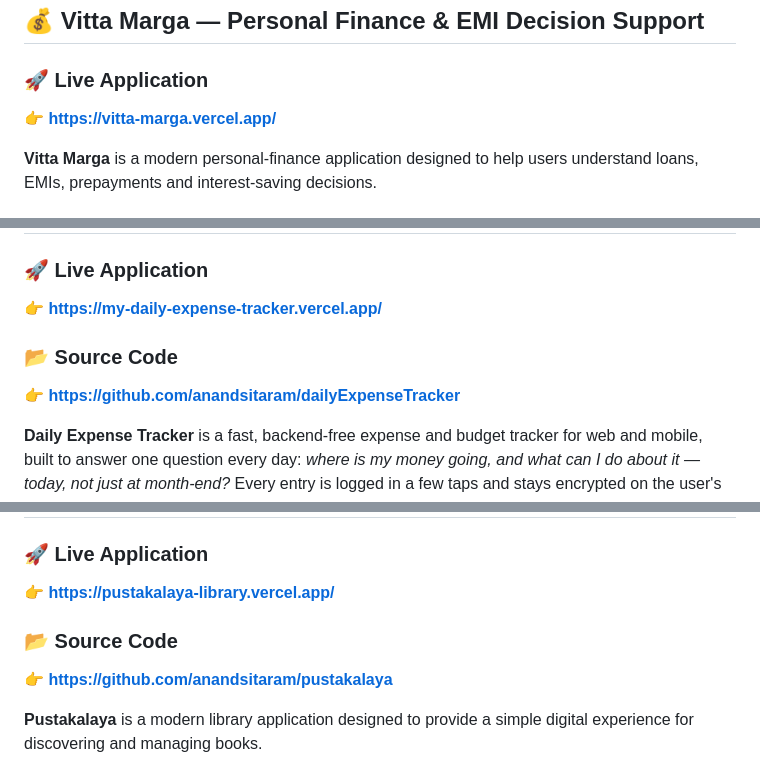
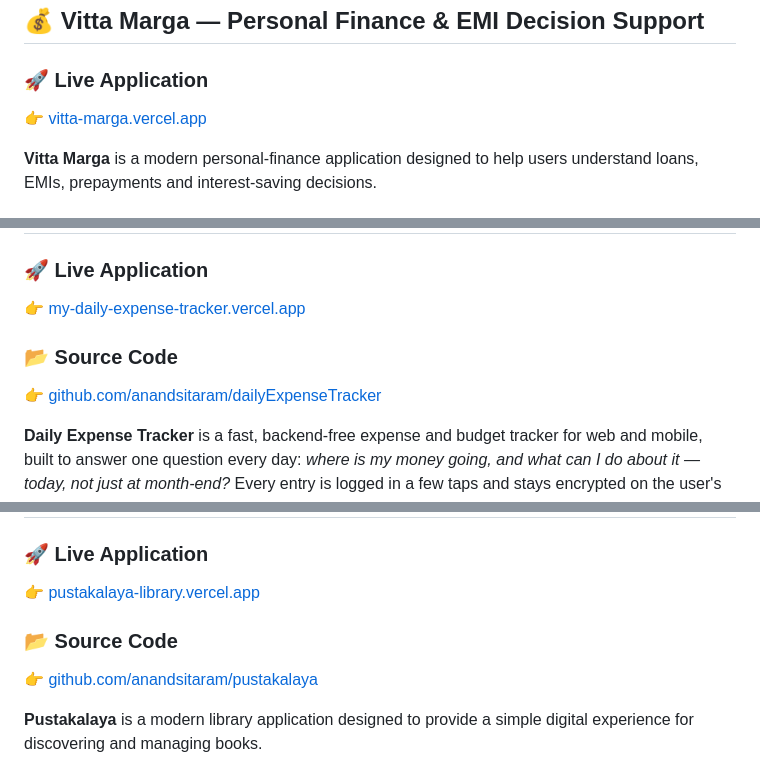
Before and after one commit to anandsitaram/home, a Markdown page: README.md, 3 parts joined by grey strips. Rendered like a GitHub page.

```diff
--- a/README.md
+++ b/README.md
@@ -42,7 +42,7 @@ I work primarily with **Playwright, Selenium, Appium, RestAssured, Java, TypeScr
 
 ### 🚀 Live Application
 
-👉 **https://vitta-marga.vercel.app/**
+👉 [vitta-marga.vercel.app](https://vitta-marga.vercel.app/)
 
 
 **Vitta Marga** is a modern personal-finance application designed to help users understand loans, EMIs, prepayments and interest-saving decisions.
@@ -77,11 +77,11 @@ I work primarily with **Playwright, Selenium, Appium, RestAssured, Java, TypeScr
 
 ### 🚀 Live Application
 
-👉 **https://my-daily-expense-tracker.vercel.app/**
+👉 [my-daily-expense-tracker.vercel.app](https://my-daily-expense-tracker.vercel.app/)
 
 ### 📂 Source Code
 
-👉 **https://github.com/anandsitaram/dailyExpenseTracker**
+👉 [github.com/anandsitaram/dailyExpenseTracker](https://github.com/anandsitaram/dailyExpenseTracker)
 
 **Daily Expense Tracker** is a fast, backend-free expense and budget tracker for web and mobile, built to answer one question every day: *where is my money going, and what can I do about it — today, not just at month-end?* Every entry is logged in a few taps and stays encrypted on the user's own device — no account, no sign-up, no server.
 
@@ -116,11 +116,11 @@ I work primarily with **Playwright, Selenium, Appium, RestAssured, Java, TypeScr
 
 ### 🚀 Live Application
 
-👉 **https://pustakalaya-library.vercel.app/**
+👉 [pustakalaya-library.vercel.app](https://pustakalaya-library.vercel.app/)
 
 ### 📂 Source Code
 
-👉 **https://github.com/anandsitaram/pustakalaya**
+👉 [github.com/anandsitaram/pustakalaya](https://github.com/anandsitaram/pustakalaya)
 
 **Pustakalaya** is a modern library application designed to provide a simple digital experience for discovering and managing books.
 
```
Also changed, not shown: other parts of README.md (+4 -4 lines).
